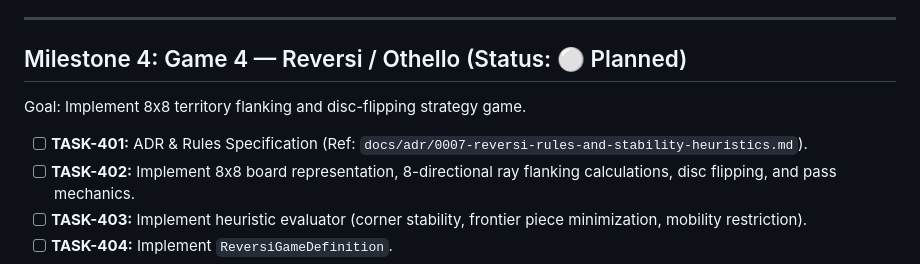
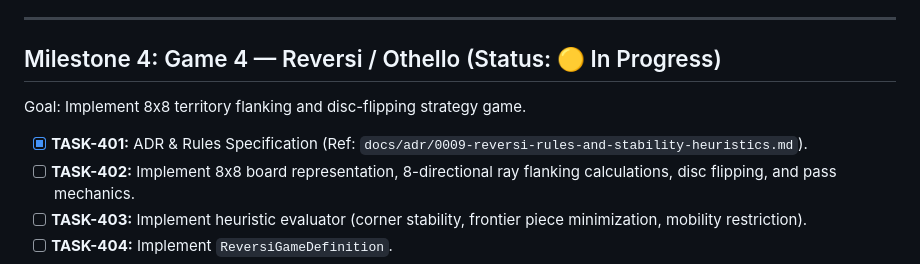
Before and after one commit to cdr74/boardgames, a Markdown page: docs/BACKLOG.md, the part around the change. Rendered like a GitHub page.

Commit message:
docs(reversi): lock rules, flanking mechanics, and stability heuristics spec (Ref: ADR-0009, Backlog M4-T401)

```diff
--- a/docs/BACKLOG.md
+++ b/docs/BACKLOG.md
@@ -53,10 +53,10 @@ Goal: Implement classic 7x6 vertical gravity drop alignment game.
 
 ---
 
-## Milestone 4: Game 4 — Reversi / Othello (Status: ⚪ Planned)
+## Milestone 4: Game 4 — Reversi / Othello (Status: 🟡 In Progress)
 Goal: Implement 8x8 territory flanking and disc-flipping strategy game.
 
-- [ ] **TASK-401:** ADR & Rules Specification (Ref: `docs/adr/0007-reversi-rules-and-stability-heuristics.md`).
+- [x] **TASK-401:** ADR & Rules Specification (Ref: `docs/adr/0009-reversi-rules-and-stability-heuristics.md`).
 - [ ] **TASK-402:** Implement 8x8 board representation, 8-directional ray flanking calculations, disc flipping, and pass mechanics.
 - [ ] **TASK-403:** Implement heuristic evaluator (corner stability, frontier piece minimization, mobility restriction).
 - [ ] **TASK-404:** Implement `ReversiGameDefinition`.
```
Also changed, not shown: docs/adr/0009-reversi-rules-and-stability-heuristics.md (added, +100 -0 lines).
